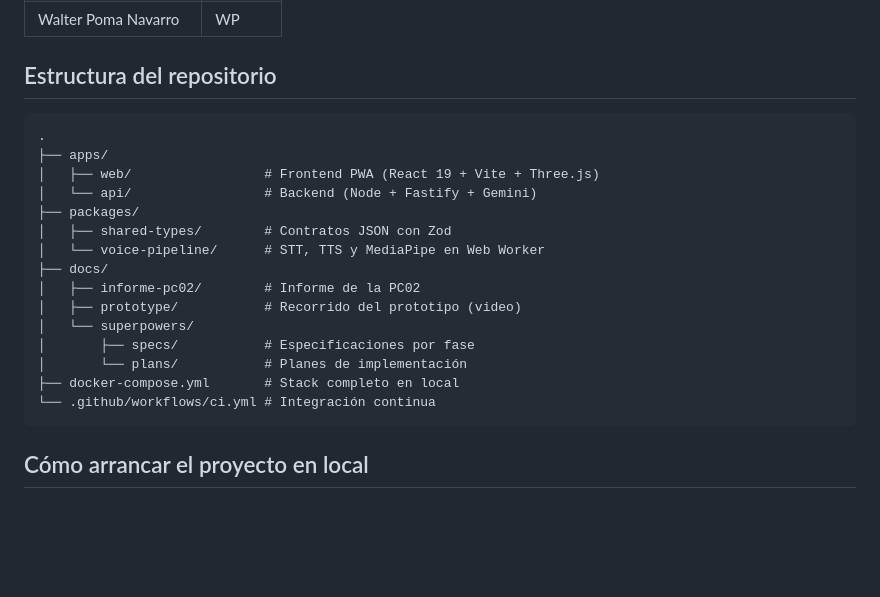
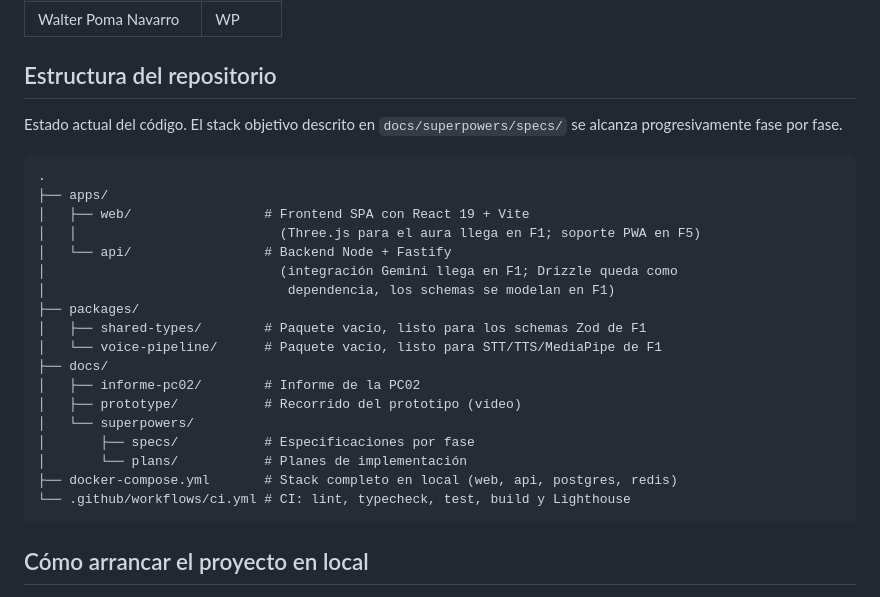
Before and after one commit to akobo05/simulador-entrevistas-adaptativo, a Markdown page: README.md, the part around the change. Drawn GitHub-style; blank space fills up the shorter version.

Commit message:
Se ajusta el README para describir el estado real del codigo

````diff
--- a/README.md
+++ b/README.md
@@ -21,22 +21,27 @@ Reclutador basado en LLM que adapta sus preguntas a la industria y nivel del can
 
 ## Estructura del repositorio
 
+Estado actual del código. El stack objetivo descrito en `docs/superpowers/specs/` se alcanza progresivamente fase por fase.
+
 ```
 .
 ├── apps/
-│   ├── web/                 # Frontend PWA (React 19 + Vite + Three.js)
-│   └── api/                 # Backend (Node + Fastify + Gemini)
+│   ├── web/                 # Frontend SPA con React 19 + Vite
+│   │                          (Three.js para el aura llega en F1; soporte PWA en F5)
+│   └── api/                 # Backend Node + Fastify
+│                              (integración Gemini llega en F1; Drizzle queda como
+│                               dependencia, los schemas se modelan en F1)
 ├── packages/
-│   ├── shared-types/        # Contratos JSON con Zod
-│   └── voice-pipeline/      # STT, TTS y MediaPipe en Web Worker
+│   ├── shared-types/        # Paquete vacío, listo para los schemas Zod de F1
+│   └── voice-pipeline/      # Paquete vacío, listo para STT/TTS/MediaPipe de F1
 ├── docs/
 │   ├── informe-pc02/        # Informe de la PC02
 │   ├── prototype/           # Recorrido del prototipo (video)
 │   └── superpowers/
 │       ├── specs/           # Especificaciones por fase
 │       └── plans/           # Planes de implementación
-├── docker-compose.yml       # Stack completo en local
-└── .github/workflows/ci.yml # Integración continua
+├── docker-compose.yml       # Stack completo en local (web, api, postgres, redis)
+└── .github/workflows/ci.yml # CI: lint, typecheck, test, build y Lighthouse
 ```
 
 ## Cómo arrancar el proyecto en local
````
